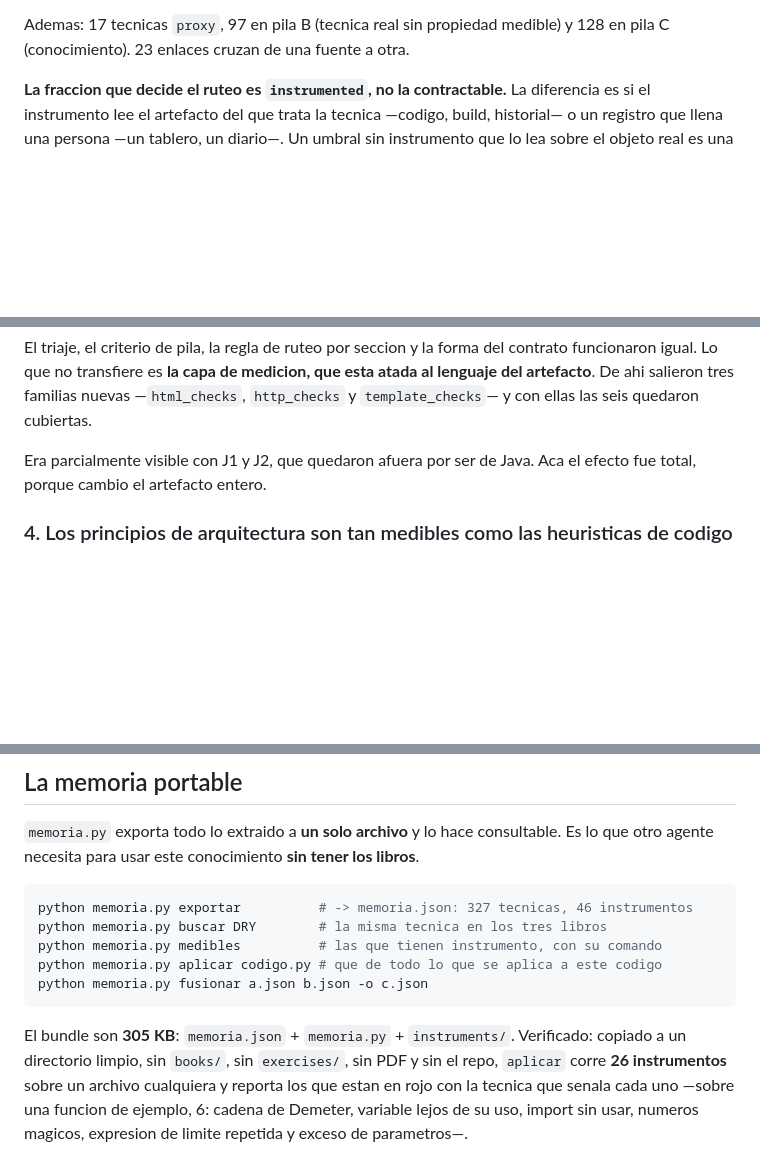
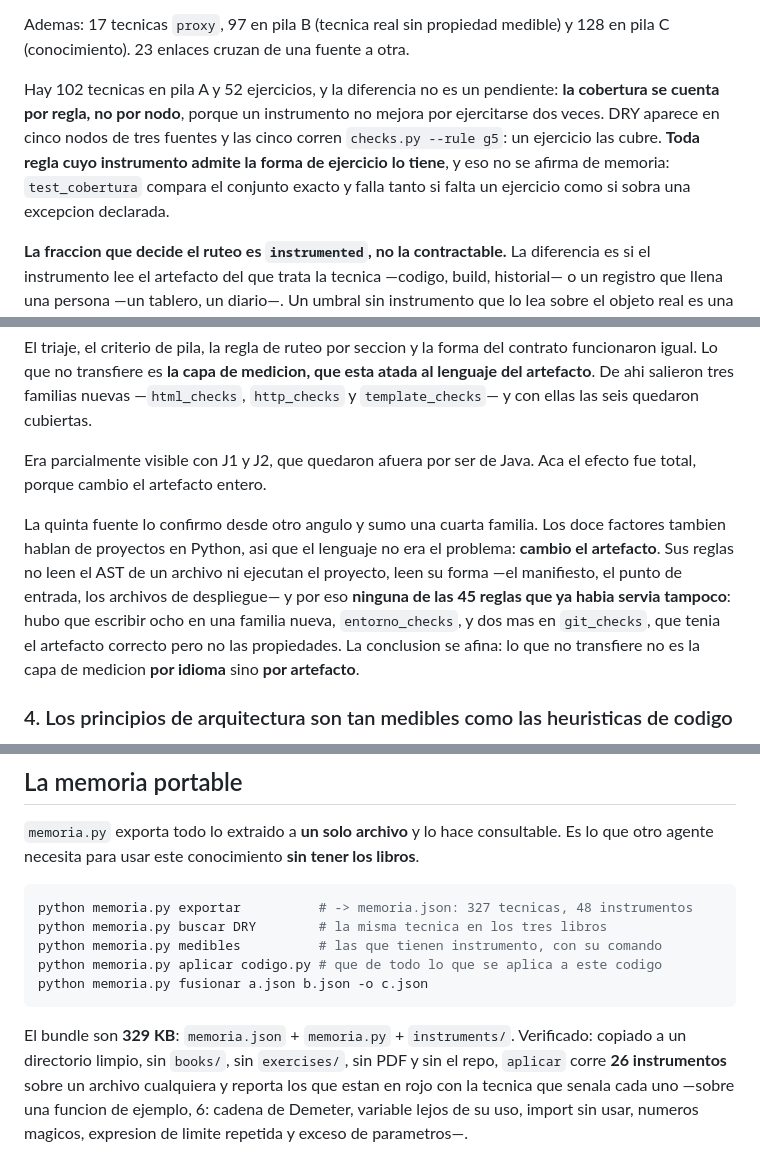
Before and after one commit to MauricioPerera/kdd-book, a Markdown page: README.md, 3 parts joined by grey strips. GitHub-like rendering; blank space fills up the shorter version.

Commit message:
Actualizar el README al estado final: 52 contratos, 55 reglas, cinco fuentes
Recontado contra el repo, no estimado. Lo que estaba viejo era de la memoria y
del bundle, que no se habian vuelto a medir desde que entro la quinta fuente:
48 instrumentos exportados (no 46) y 329 KB (no 305).

Dos correcciones de fondo, las dos por medir en vez de suponer:

- Escribi que quedaban "50 tecnicas de pila A sin ejercicio" y son 56. El
  numero no era el punto: la cobertura se cuenta POR REGLA y no por nodo,
  porque un instrumento no mejora por ejercitarse dos veces. DRY aparece en
  cinco nodos de tres fuentes y las cinco corren checks.py --rule g5. El parrafo
  ahora dice eso y remite a la prueba que lo sostiene, en vez de dar una
  descomposicion que yo mismo no habia verificado.
- El hallazgo 3 decia que lo que no transfiere es la capa de medicion atada al
  LENGUAJE del artefacto. La quinta fuente lo desmiente en parte y lo afina: los
  doce factores hablan de proyectos en Python, o sea el mismo lenguaje, y aun
  asi ninguna de las 45 reglas que habia servia. Lo que cambio fue el ARTEFACTO
  —de un archivo de codigo a la forma del proyecto—. La conclusion queda escrita
  como corresponde: no transfiere por artefacto, no por idioma.

Tambien: la forma "refactor" de los ejercicios ya no es solo una funcion o una
pagina —ahora tambien una plantilla y un archivo de despliegue— y "Que falta"
dice que ninguna de sus tres filas es un instrumento que falte ni un ejercicio
pendiente.

Verificado de nuevo lo que no cambio, para no dejarlo dicho de memoria: los 67
ORPHAN al borrar el enlace de index.md, la fusion de las dos memorias (393
entradas -> 327 tecnicas, 2 conflictos) y los 26 instrumentos que `aplicar`
corre desde el bundle sin el repo.

Co-Authored-By: Claude Opus 5 <noreply@anthropic.com>

````diff
--- a/README.md
+++ b/README.md
@@ -49,6 +49,14 @@ implicita no.
 
 Ademas: 17 tecnicas `proxy`, 97 en pila B (tecnica real sin propiedad medible)
 y 128 en pila C (conocimiento). 23 enlaces cruzan de una fuente a otra.
+
+Hay 102 tecnicas en pila A y 52 ejercicios, y la diferencia no es un pendiente:
+**la cobertura se cuenta por regla, no por nodo**, porque un instrumento no
+mejora por ejercitarse dos veces. DRY aparece en cinco nodos de tres fuentes y
+las cinco corren `checks.py --rule g5`: un ejercicio las cubre. **Toda regla
+cuyo instrumento admite la forma de ejercicio lo tiene**, y eso no se afirma de
+memoria: `test_cobertura` compara el conjunto exacto y falla tanto si falta un
+ejercicio como si sobra una excepcion declarada.
 
 **La fraccion que decide el ruteo es `instrumented`, no la contractable.** La
 diferencia es si el instrumento lee el artefacto del que trata la tecnica
@@ -153,6 +161,16 @@ cubiertas.
 Era parcialmente visible con J1 y J2, que quedaron afuera por ser de Java. Aca
 el efecto fue total, porque cambio el artefacto entero.
 
+La quinta fuente lo confirmo desde otro angulo y sumo una cuarta familia. Los
+doce factores tambien hablan de proyectos en Python, asi que el lenguaje no era
+el problema: **cambio el artefacto**. Sus reglas no leen el AST de un archivo ni
+ejecutan el proyecto, leen su forma —el manifiesto, el punto de entrada, los
+archivos de despliegue— y por eso **ninguna de las 45 reglas que ya habia
+servia tampoco**: hubo que escribir ocho en una familia nueva, `entorno_checks`,
+y dos mas en `git_checks`, que tenia el artefacto correcto pero no las
+propiedades. La conclusion se afina: lo que no transfiere no es la capa de
+medicion **por idioma** sino **por artefacto**.
+
 ### 4. Los principios de arquitectura son tan medibles como las heuristicas de codigo
 
 Prediccion razonable para Arquitectura Java: mismo artefacto que Codigo Limpio
@@ -227,14 +245,14 @@ consultable. Es lo que otro agente necesita para usar este conocimiento **sin
 tener los libros**.
 
 ```bash
-python memoria.py exportar          # -> memoria.json: 327 tecnicas, 46 instrumentos
+python memoria.py exportar          # -> memoria.json: 327 tecnicas, 48 instrumentos
 python memoria.py buscar DRY        # la misma tecnica en los tres libros
 python memoria.py medibles          # las que tienen instrumento, con su comando
 python memoria.py aplicar codigo.py # que de todo lo que se aplica a este codigo
 python memoria.py fusionar a.json b.json -o c.json
 ```
 
-El bundle son **305 KB**: `memoria.json` + `memoria.py` + `instruments/`.
+El bundle son **329 KB**: `memoria.json` + `memoria.py` + `instruments/`.
 Verificado: copiado a un directorio limpio, sin `books/`, sin `exercises/`, sin
 PDF y sin el repo, `aplicar` corre **26 instrumentos** sobre un archivo
 cualquiera y reporta los que estan en rojo con la tecnica que senala cada uno
````
Also changed, not shown: other parts of README.md (+4 -2 lines).
